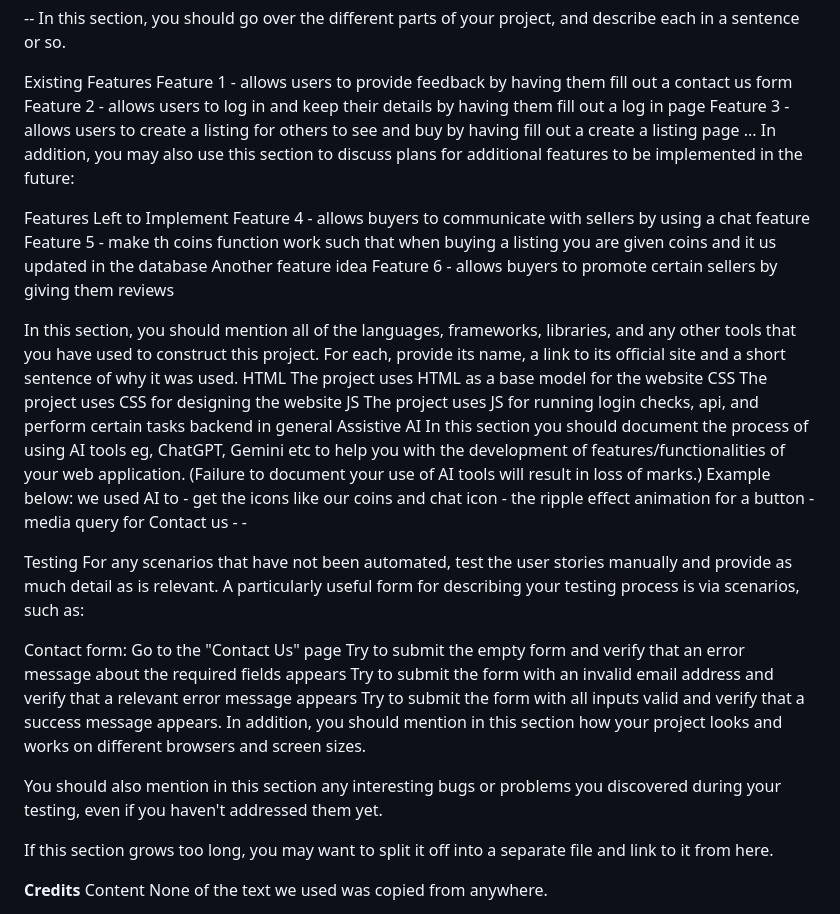
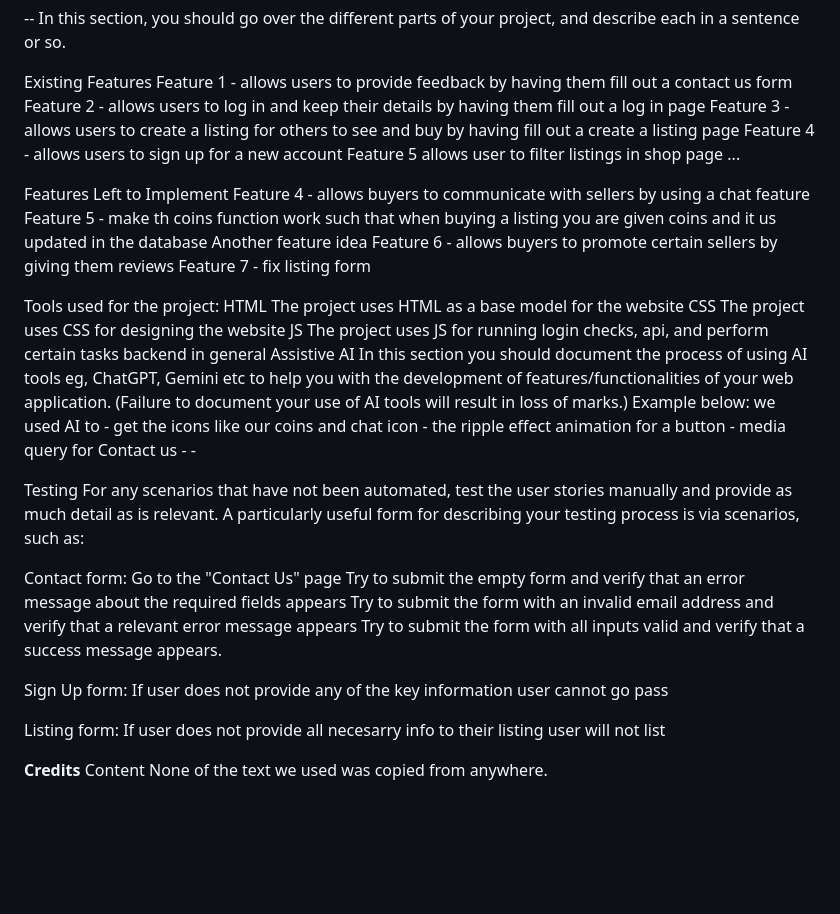
Before and after one commit to asplof/FED_ASSG2_S10267626E-S10267927G, a Markdown page: README.md, the part around the change. GitHub-like rendering; blank space fills up the shorter version.

```diff
--- a/README.md
+++ b/README.md
@@ -24,16 +24,19 @@ Existing Features
 Feature 1 - allows users to provide feedback by having them fill out a contact us form
 Feature 2 - allows users to log in and keep their details by having them fill out a log in page
 Feature 3 - allows users to create a listing for others to see and buy by having fill out a create a listing page
+Feature 4 - allows users to sign up for a new account
+Feature 5 allows user to filter listings in shop page
 ...
-In addition, you may also use this section to discuss plans for additional features to be implemented in the future:
+
 
 Features Left to Implement
 Feature 4 - allows buyers to communicate with sellers by using a chat feature
 Feature 5 - make th coins function work such that when buying a listing you are given coins and it us updated in the database
 Another feature idea
 Feature 6 - allows buyers to promote certain sellers by giving them reviews
+Feature 7 - fix listing form
 
-In this section, you should mention all of the languages, frameworks, libraries, and any other tools that you have used to construct this project. For each, provide its name, a link to its official site and a short sentence of why it was used.
+Tools used for the project:
 HTML
 The project uses HTML as a base model for the website
 CSS
@@ -58,11 +61,12 @@ Go to the "Contact Us" page
 Try to submit the empty form and verify that an error message about the required fields appears
 Try to submit the form with an invalid email address and verify that a relevant error message appears
 Try to submit the form with all inputs valid and verify that a success message appears.
-In addition, you should mention in this section how your project looks and works on different browsers and screen sizes.
 
-You should also mention in this section any interesting bugs or problems you discovered during your testing, even if you haven't addressed them yet.
+Sign Up form:
+If user does not provide any of the key information user cannot go pass
 
-If this section grows too long, you may want to split it off into a separate file and link to it from here.
+Listing form:
+If user does not provide all necesarry info to their listing user will not list
 
 <b>Credits</b>
 Content
```
